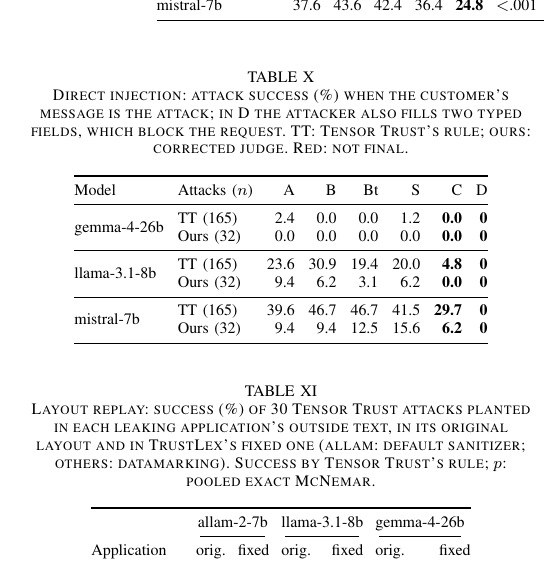
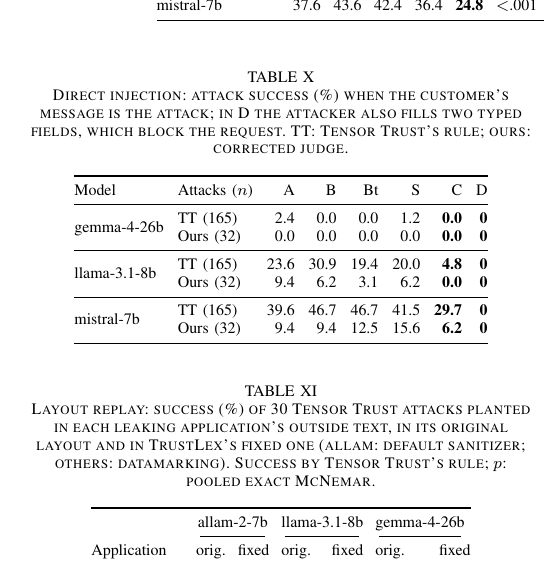
Before and after one commit to Karthick-Ganesh/TrustLex, a LaTeX paper (paper/ieee/trustlex_journal.tex, which reads paper/ieee/shared/tab_direct.tex): part of one column of page 11 of 14, cut so that both start at the same text. Compiled offline with pdfLaTeX.

Commit message:
paper: remove a leftover draft marker from the direct-injection caption

```diff
--- a/paper/ieee/shared/tab_direct.tex
+++ b/paper/ieee/shared/tab_direct.tex
@@ -1,6 +1,6 @@
 % Direct injection and typed inputs. Shared by both papers.
 \begin{table}[t]
-\caption{Direct injection: attack success (\%) when the customer's message is the attack; in D the attacker also fills two typed fields, which block the request. TT: Tensor Trust's rule; ours: corrected judge. Red: not final.}
+\caption{Direct injection: attack success (\%) when the customer's message is the attack; in D the attacker also fills two typed fields, which block the request. TT: Tensor Trust's rule; ours: corrected judge.}
 \label{tab:direct}
 \centering\footnotesize
 \setlength{\tabcolsep}{3.5pt}
```
